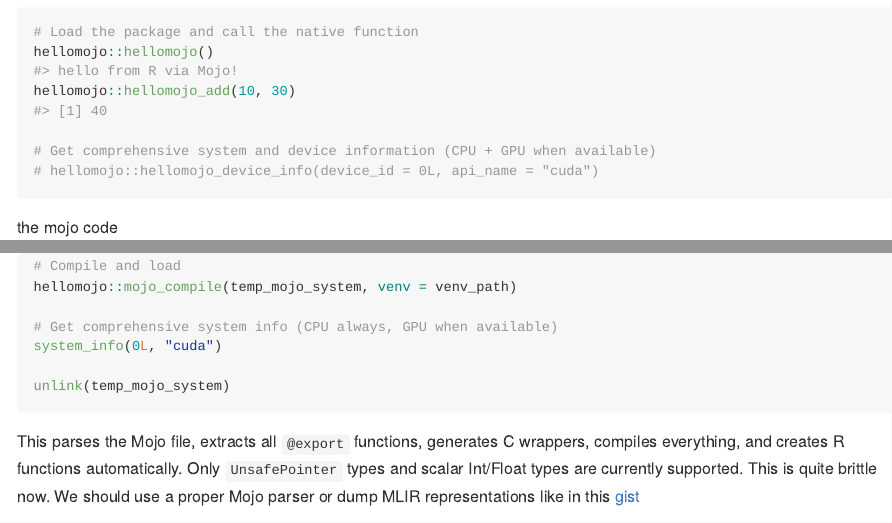
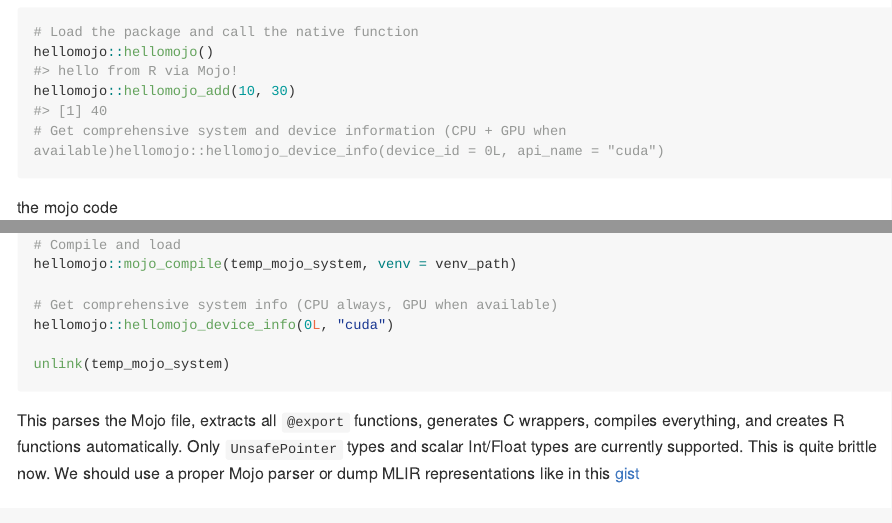
Before and after one commit to sounkou-bioinfo/hellomojo, an R Markdown document (README.Rmd): the page in a window 1100 px wide, from 1080 px down, and a second part further down, joined at a grey line. The pictures show the output file README.md that the author committed with the source, drawn offline in the style of GitHub; long lines of code are wrapped.

Commit message:
device info and skip on macos x86

````diff
--- a/README.Rmd
+++ b/README.Rmd
@@ -51,9 +51,7 @@
 # Load the package and call the native function
 hellomojo::hellomojo()
 hellomojo::hellomojo_add(10, 30)
-
-# Get comprehensive system and device information (CPU + GPU when available)
-# hellomojo::hellomojo_device_info(device_id = 0L, api_name = "cuda")
+# Get comprehensive system and device information (CPU + GPU when available)hellomojo::hellomojo_device_info(device_id = 0L, api_name = "cuda")
 ```
 
 the mojo code
@@ -231,7 +229,7 @@
 hellomojo::mojo_compile(temp_mojo_system, venv = venv_path)
 
 # Get comprehensive system info (CPU always, GPU when available)
-system_info(0L, "cuda")
+hellomojo::hellomojo_device_info(0L, "cuda")
 
 unlink(temp_mojo_system)
 ```
````
Also changed, not shown: README.md.
